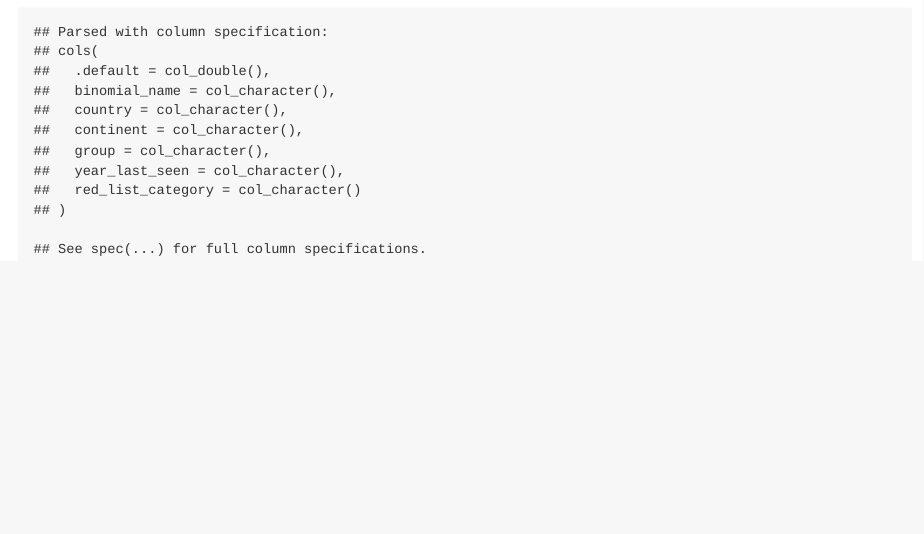
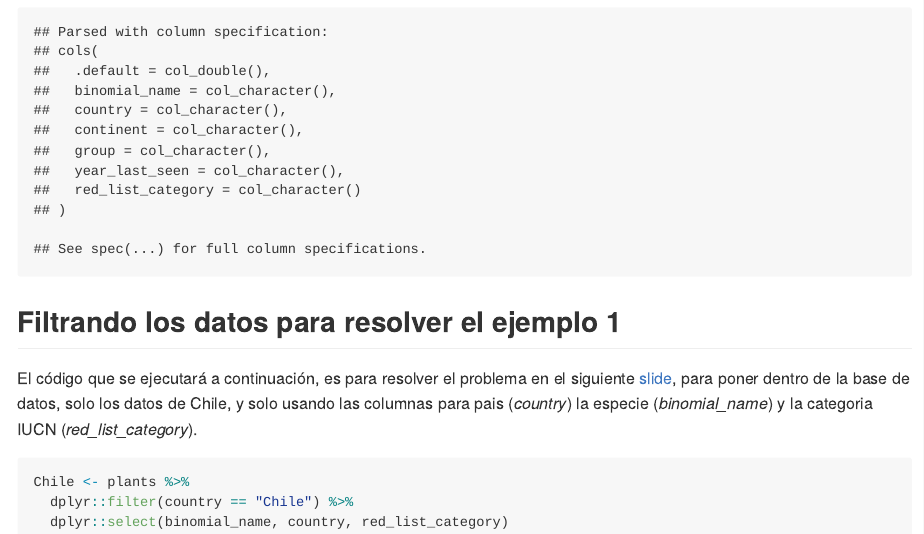
Before and after one commit to Memo0799/PlantasExtintas, an R Markdown document (README.Rmd): the page in a window 1100 px wide, from 850 px down. The pictures show the output file README.md that the author committed with the source, drawn offline in the style of GitHub; long lines of code are wrapped.

Commit message:
Ahora ya subseteamos datos

````diff
--- a/README.Rmd
+++ b/README.Rmd
@@ -24,5 +24,14 @@ Ahora voy a leer los datos con los que voy a trabajar:
 
 ```{r}
 plants <- read_csv("https://raw.githubusercontent.com/rfordatascience/tidytuesday/master/data/2020/2020-08-18/plants.csv")
+```
 
+## Filtrando los datos para resolver el ejemplo 1
+
+El código que se ejecutará a continuación, es para resolver el problema en el siguiente [slide](https://derek-corcoran-barrios.github.io/CursoProgrPres/Clase2/Clase2InvestigacionReproducible.html#29), para poner dentro de la base de datos, solo los datos de Chile, y solo usando las columnas para pais (*country*) la especie (*binomial_name*) y la categoria IUCN (*red_list_category*).
+
+```{r}
+Chile <- plants %>%
+  dplyr::filter(country == "Chile") %>%
+  dplyr::select(binomial_name, country, red_list_category)
 ```
````
Also changed, not shown: README.md.
